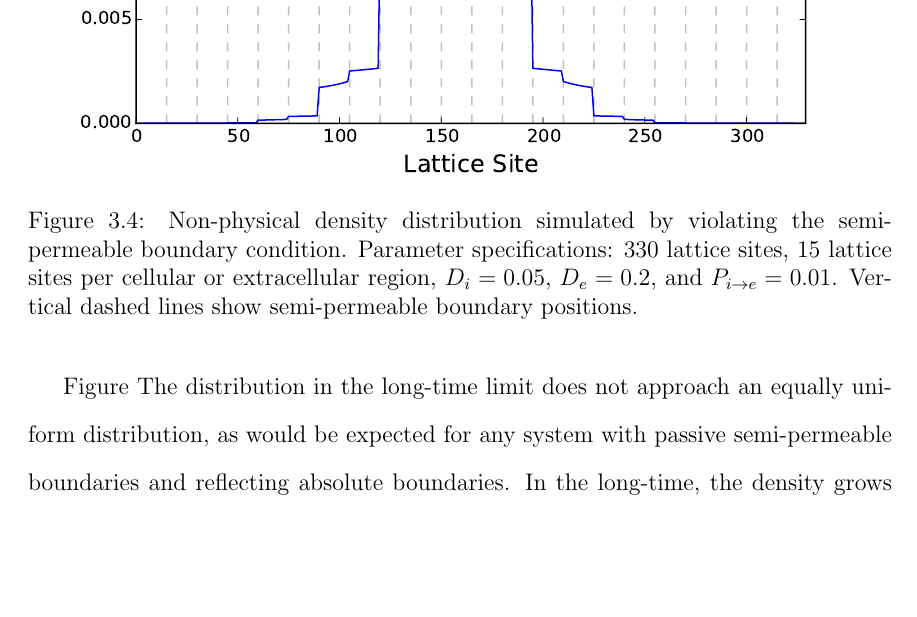
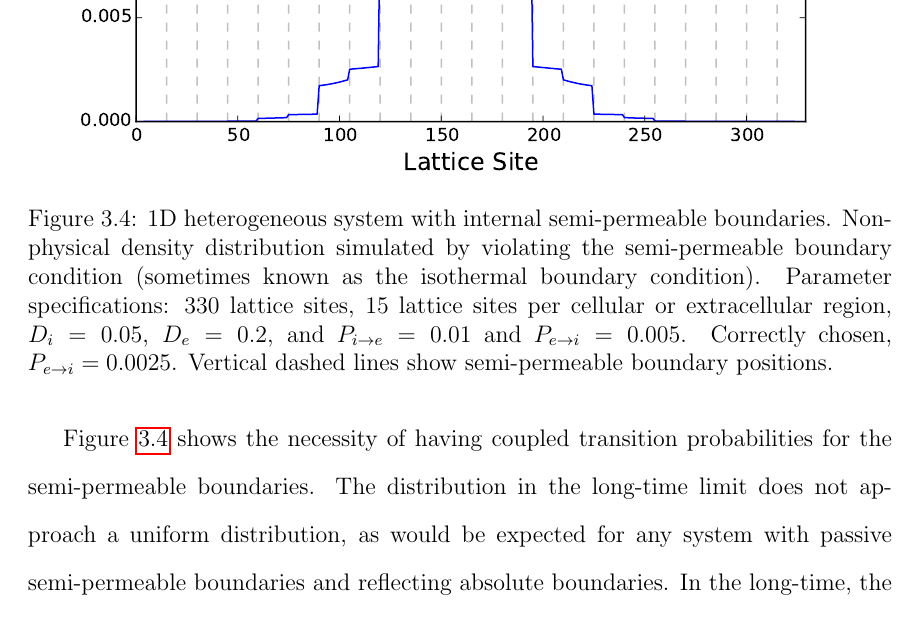
Before and after one commit to paulionele/thesis-writing, a LaTeX thesis (LatexClass/main.tex, which reads chapters/discussion.tex): part of page 29 of 44, cut so that both start at the same text, the shorter picture padded with empty space. Compiled offline with pdfLaTeX.

Commit message:
Writing updates.

```diff
--- a/chapters/discussion.tex
+++ b/chapters/discussion.tex
@@ -53,11 +53,11 @@
 	\begin{figure}[h]
 		\centering
 		\includegraphics[width=1.0\linewidth]{../images/1D/11U_heterogeneous_plots_1D_nonphysical}
-		\caption{Non-physical density distribution simulated by violating the semi-permeable boundary condition. Parameter specifications: 330 lattice sites, 15 lattice sites per cellular or extracellular region, $ D_i = 0.05 $, $ D_e = 0.2 $, and $ P_{i\rightarrow e} = 0.01 $. Vertical dashed lines show semi-permeable boundary positions. }
+		\caption{1D heterogeneous system with internal semi-permeable boundaries. Non-physical density distribution simulated by violating the semi-permeable boundary condition (sometimes known as the isothermal boundary condition). Parameter specifications: 330 lattice sites, 15 lattice sites per cellular or extracellular region, $ D_i = 0.05 $, $ D_e = 0.2 $, and $ P_{i\rightarrow e} = 0.01 $ and $ P_{e\rightarrow i} =  0.005 $. Correctly chosen, $ P_{e\rightarrow i} =  0.0025 $. Vertical dashed lines show semi-permeable boundary positions. }
 		\label{fig:11U_heterogeneous_plots_1D_nonphysical}
 	\end{figure}
 
-	Figure The distribution in the long-time limit does not approach an equally uniform distribution, as would be expected for any system with passive semi-permeable boundaries and reflecting absolute boundaries. In the long-time, the density grows in certain cells and shrinks in others, similar to what might be expected if the semi-permeable boundaries behaved in an active-selective manner.
+	Figure \ref{fig:11U_heterogeneous_plots_1D_nonphysical} shows the necessity of having coupled transition probabilities for the semi-permeable boundaries. The distribution in the long-time limit does not approach a uniform distribution, as would be expected for any system with passive semi-permeable boundaries and reflecting absolute boundaries. In the long-time, the density grows in certain cells and shrinks in others, similar to what might be expected if the semi-permeable boundaries behaved in an active-selective manner.
 
 \subsection{Total Transition Probability}
 
```
Also changed, not shown: LatexClass/main.pdf, 4 other files.
